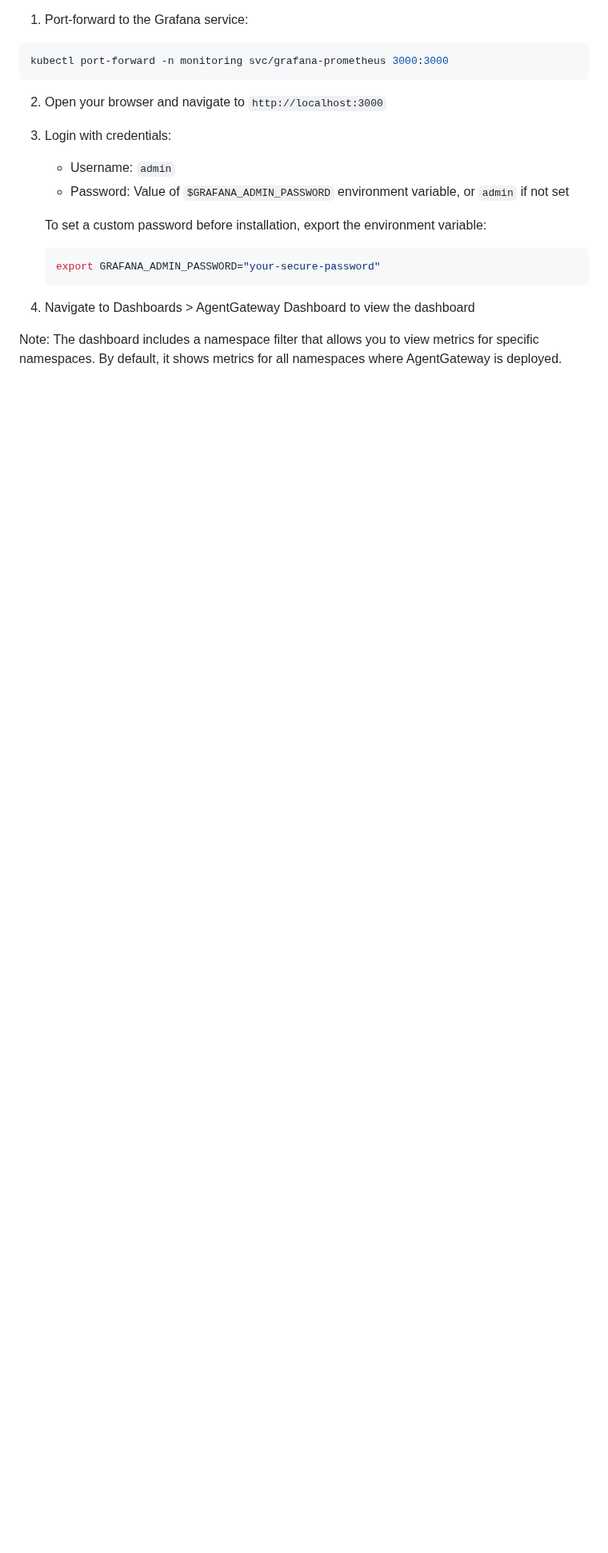
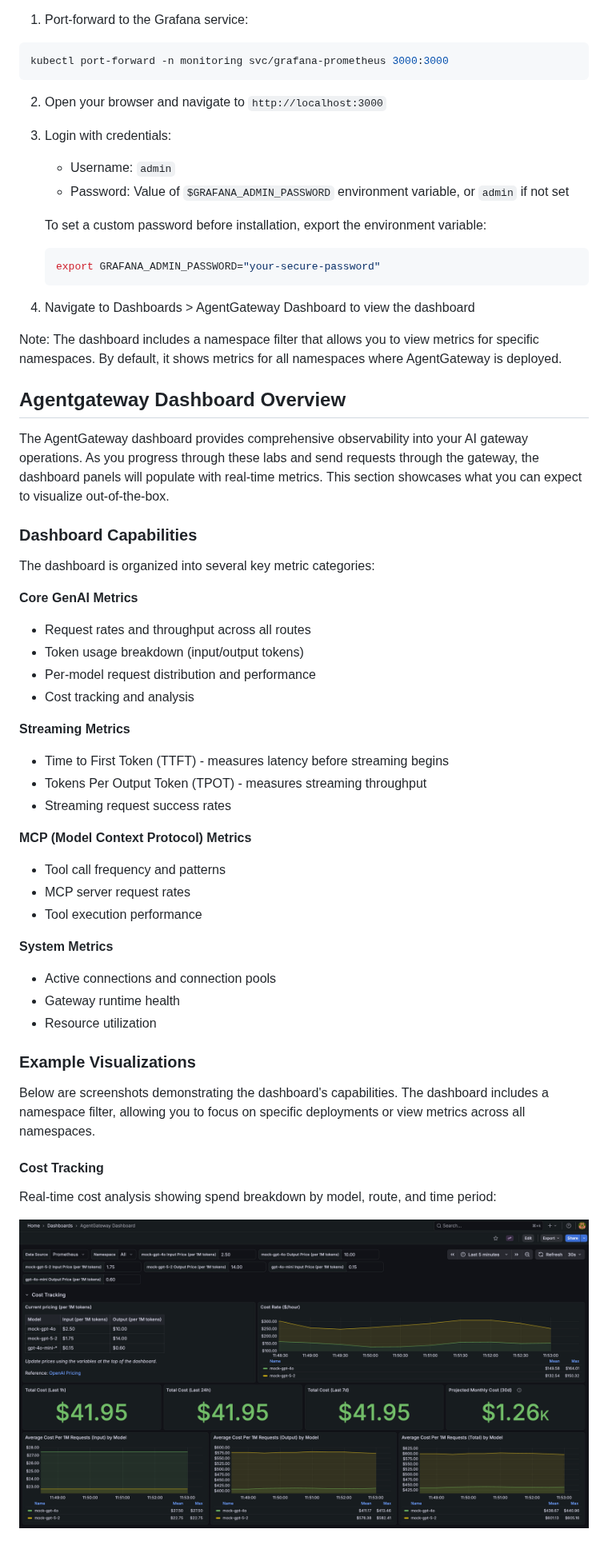
Before and after one commit to solo-io/fe-enterprise-agentgateway-workshop, a Markdown page: 002-set-up-monitoring-tools.md, the part around the change. Shown at 80% size. Rendered like a GitHub page; pictures changed too: images/llm-cost-tracking-1.png (added); blank space fills up the shorter version.

Commit message:
see CHANGELOG (0.5.0)
0.5.0 - (1-15-26)
---
- Additional cost tracking panels
  - Cost Rate ($/hour)
  - Projected Monthly Cost (30d)
  - Average Cost Per 1M Requests (Input) by Model
  - Average Cost Per 1M Requests (Output) by Model
  - Average Cost Per 1M Requests (Total) by Model
- Set default pricing values according to [OpenAI Pricing](https://platform.openai.com/docs/pricing)
- Add the mock-gpt-5.2 loadgenerator to `025-load-testing-with-k6s.md` lab
- Update `002-set-up-monitoring-tools.md` with "Agentgateway Dashboard Overview" section with added visuals.

```diff
--- a/002-set-up-monitoring-tools.md
+++ b/002-set-up-monitoring-tools.md
@@ -174,3 +174,41 @@ kubectl port-forward -n monitoring svc/grafana-prometheus 3000:3000
 4. Navigate to Dashboards > AgentGateway Dashboard to view the dashboard
 
 Note: The dashboard includes a namespace filter that allows you to view metrics for specific namespaces. By default, it shows metrics for all namespaces where AgentGateway is deployed.
+
+## Agentgateway Dashboard Overview
+
+The AgentGateway dashboard provides comprehensive observability into your AI gateway operations. As you progress through these labs and send requests through the gateway, the dashboard panels will populate with real-time metrics. This section showcases what you can expect to visualize out-of-the-box.
+
+### Dashboard Capabilities
+
+The dashboard is organized into several key metric categories:
+
+**Core GenAI Metrics**
+- Request rates and throughput across all routes
+- Token usage breakdown (input/output tokens)
+- Per-model request distribution and performance
+- Cost tracking and analysis
+
+**Streaming Metrics**
+- Time to First Token (TTFT) - measures latency before streaming begins
+- Tokens Per Output Token (TPOT) - measures streaming throughput
+- Streaming request success rates
+
+**MCP (Model Context Protocol) Metrics**
+- Tool call frequency and patterns
+- MCP server request rates
+- Tool execution performance
+
+**System Metrics**
+- Active connections and connection pools
+- Gateway runtime health
+- Resource utilization
+
+### Example Visualizations
+
+Below are screenshots demonstrating the dashboard's capabilities. The dashboard includes a namespace filter, allowing you to focus on specific deployments or view metrics across all namespaces.
+
+#### Cost Tracking
+Real-time cost analysis showing spend breakdown by model, route, and time period:
+
+![llm-cost-tracking-1.png](images/llm-cost-tracking-1.png)
```
Also changed, not shown: CHANGELOG.md (+1 -0 lines).
